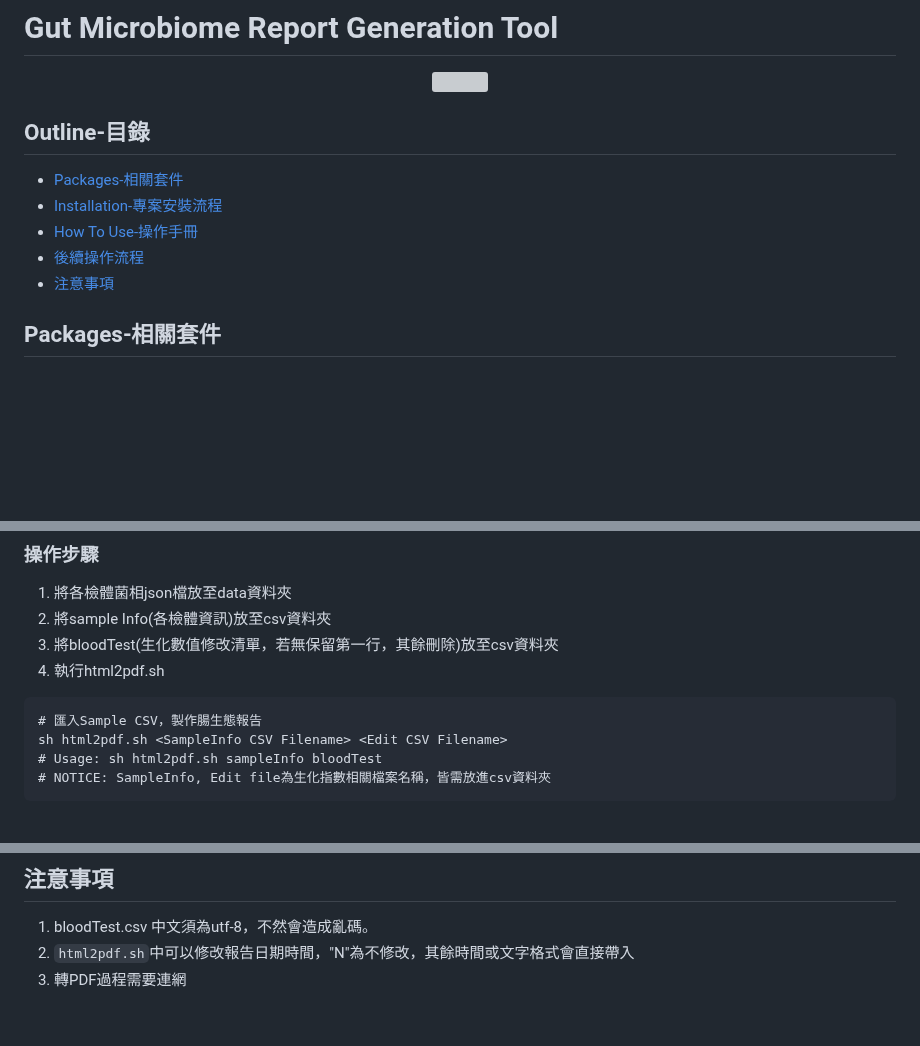
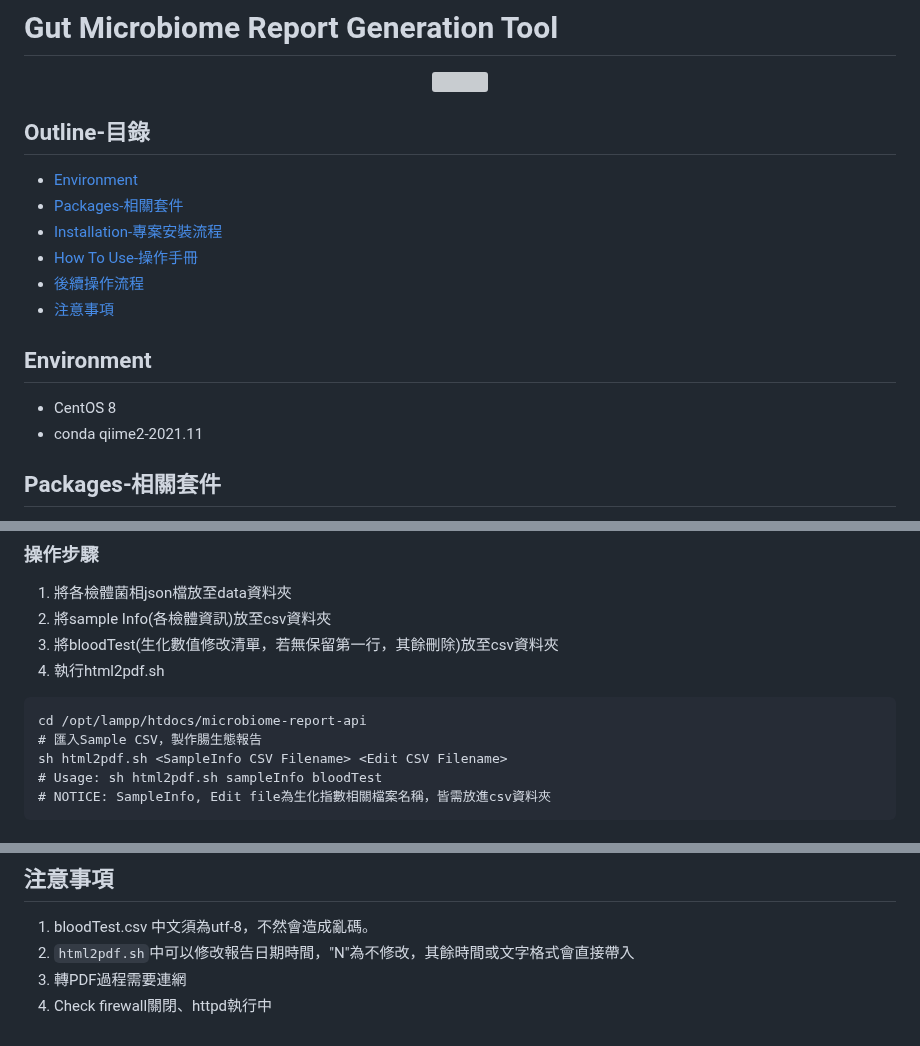
Before and after one commit to Chris1085-Microbio/microbiome-report-api, a Markdown page: README.md, 3 parts joined by grey strips. GitHub-like rendering; blank space fills up the shorter version; grey boxes are pictures that could not be loaded.

Commit message:
docs: 新增環境及注意事項

````diff
--- a/README.md
+++ b/README.md
@@ -5,11 +5,17 @@
 </p>
 
  ## Outline-目錄
+- [Environment](#Environment)
 - [Packages-相關套件](#Packages-相關套件)
 - [Installation-專案安裝流程](#Installation-專案安裝流程)
 - [How To Use-操作手冊](#How-To-Use-操作手冊)
 - [後續操作流程](#後續操作流程)
 - [注意事項](#注意事項)
+
+## Environment
+
+* CentOS 8
+* conda qiime2-2021.11
 
 ## Packages-相關套件
 * convert-csv-to-json - v1.3.3
@@ -68,6 +74,7 @@ npm install  #(請參考 package.json)
 4. 執行html2pdf.sh
 
 ```
+cd /opt/lampp/htdocs/microbiome-report-api
 # 匯入Sample CSV，製作腸生態報告
 sh html2pdf.sh <SampleInfo CSV Filename> <Edit CSV Filename>
 # Usage: sh html2pdf.sh sampleInfo bloodTest
@@ -90,3 +97,4 @@ sh html2pdf.sh <SampleInfo CSV Filename> <Edit CSV Filename>
 1. bloodTest.csv 中文須為utf-8，不然會造成亂碼。
 2. ``html2pdf.sh``中可以修改報告日期時間，"N"為不修改，其餘時間或文字格式會直接帶入
 3. 轉PDF過程需要連網
+4. Check firewall關閉、httpd執行中
````
